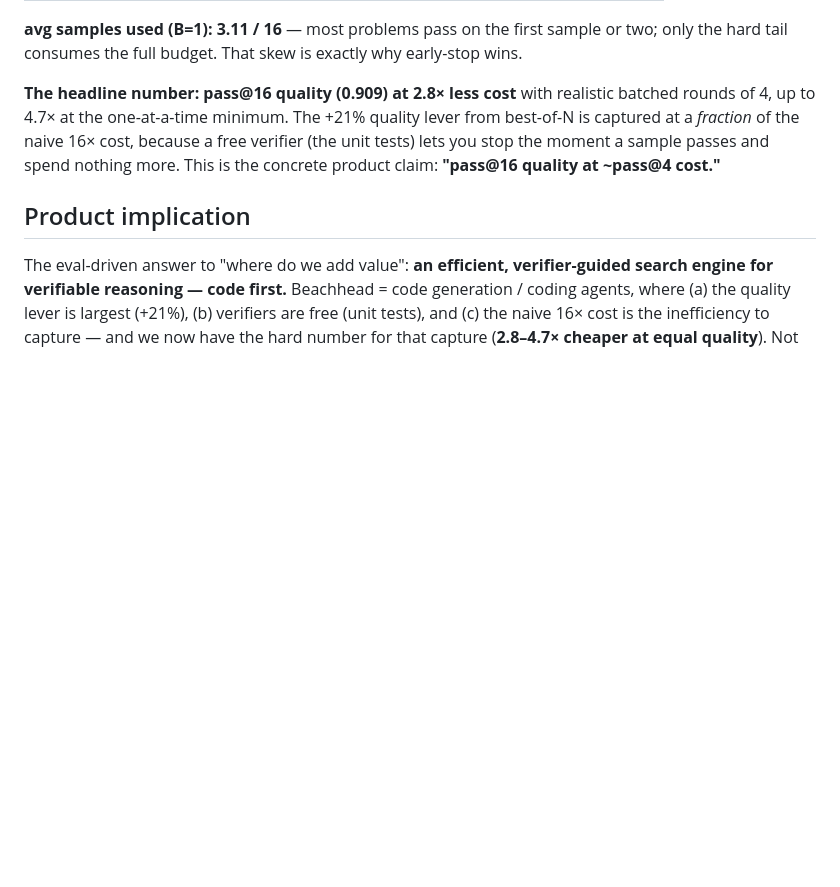
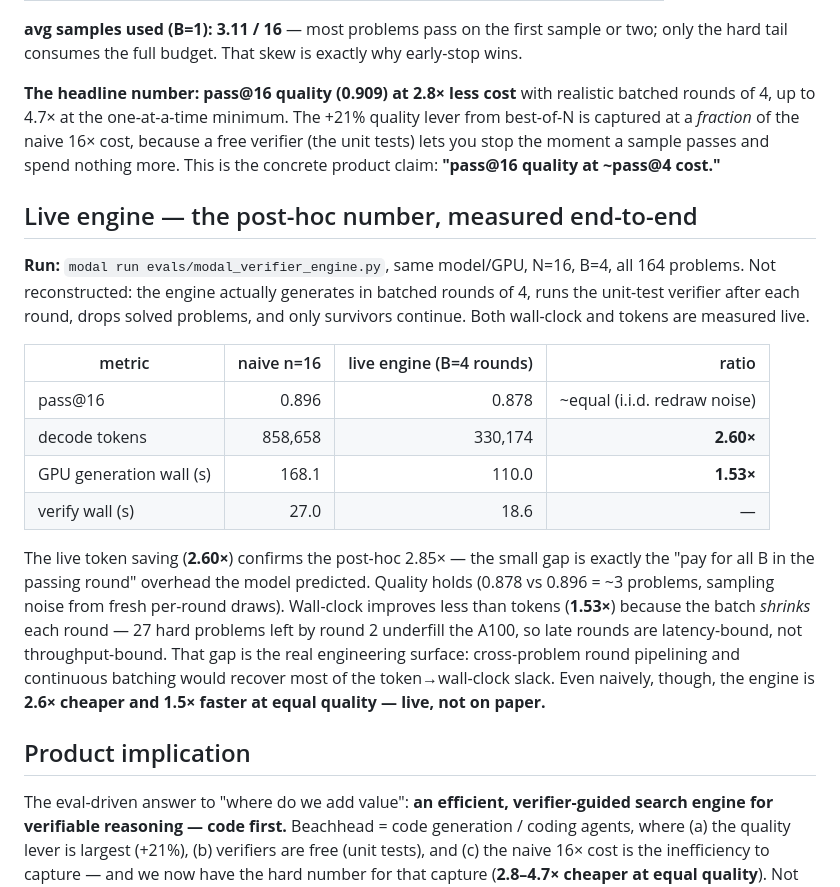
Before and after one commit to adityanaidu16/dexa, a Markdown page: evals/RESULTS.md, the part around the change. Drawn GitHub-style; blank space fills up the shorter version.

Commit message:
evals: record live engine result — 2.6x fewer tokens, 1.5x faster at equal quality
Ran evals/modal_verifier_engine.py (N=16, B=4, 164 problems). Live end-to-end:
engine matches naive pass@16 (0.878 vs 0.896) using 2.60x fewer decode tokens
and 1.53x less GPU generation time, confirming the post-hoc 2.85x. Wall-clock
gains trail token gains because late rounds underfill the GPU — the pipelining
opportunity for the real engine.

Co-Authored-By: Claude Opus 4.8 <noreply@anthropic.com>
Claude-Session: https://claude.ai/code/session_01Gf3sNCgQjZKZnryWoGfCHk

```diff
--- a/evals/RESULTS.md
+++ b/evals/RESULTS.md
@@ -51,6 +51,30 @@ from best-of-N is captured at a *fraction* of the naive 16× cost, because a fre
 verifier (the unit tests) lets you stop the moment a sample passes and spend nothing
 more. This is the concrete product claim: **"pass@16 quality at ~pass@4 cost."**
 
+## Live engine — the post-hoc number, measured end-to-end
+
+**Run:** `modal run evals/modal_verifier_engine.py`, same model/GPU, N=16, B=4, all 164
+problems. Not reconstructed: the engine actually generates in batched rounds of 4, runs
+the unit-test verifier after each round, drops solved problems, and only survivors
+continue. Both wall-clock and tokens are measured live.
+
+| metric | naive n=16 | live engine (B=4 rounds) | ratio |
+|--------|-----------:|-------------------------:|------:|
+| pass@16 | 0.896 | 0.878 | ~equal (i.i.d. redraw noise) |
+| decode tokens | 858,658 | 330,174 | **2.60×** |
+| GPU generation wall (s) | 168.1 | 110.0 | **1.53×** |
+| verify wall (s) | 27.0 | 18.6 | — |
+
+The live token saving (**2.60×**) confirms the post-hoc 2.85× — the small gap is exactly
+the "pay for all B in the passing round" overhead the model predicted. Quality holds
+(0.878 vs 0.896 = ~3 problems, sampling noise from fresh per-round draws). Wall-clock
+improves less than tokens (**1.53×**) because the batch *shrinks* each round — 27 hard
+problems left by round 2 underfill the A100, so late rounds are latency-bound, not
+throughput-bound. That gap is the real engineering surface: cross-problem round
+pipelining and continuous batching would recover most of the token→wall-clock slack.
+Even naively, though, the engine is **2.6× cheaper and 1.5× faster at equal quality —
+live, not on paper.**
+
 ## Product implication
 
 The eval-driven answer to "where do we add value": **an efficient, verifier-guided
```
